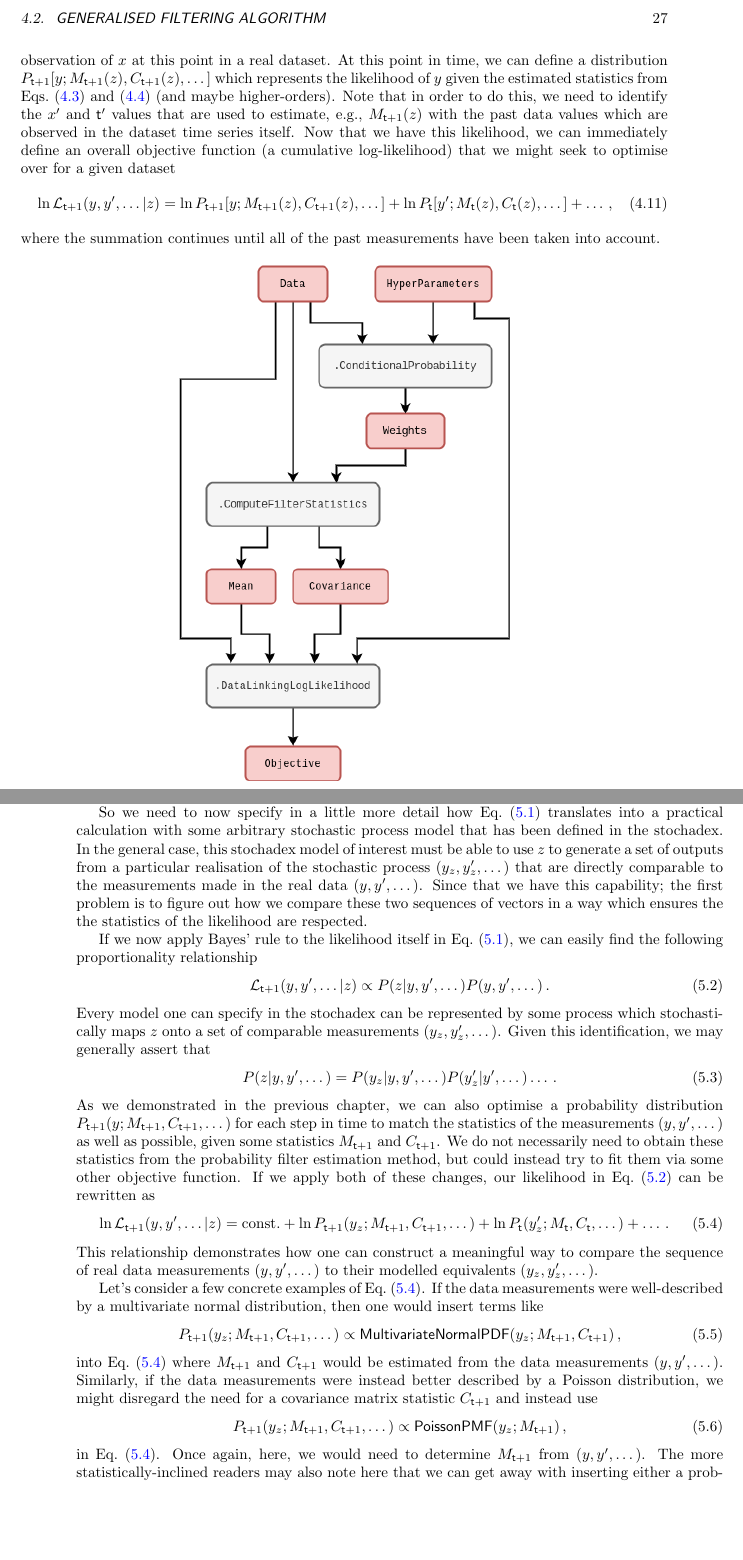
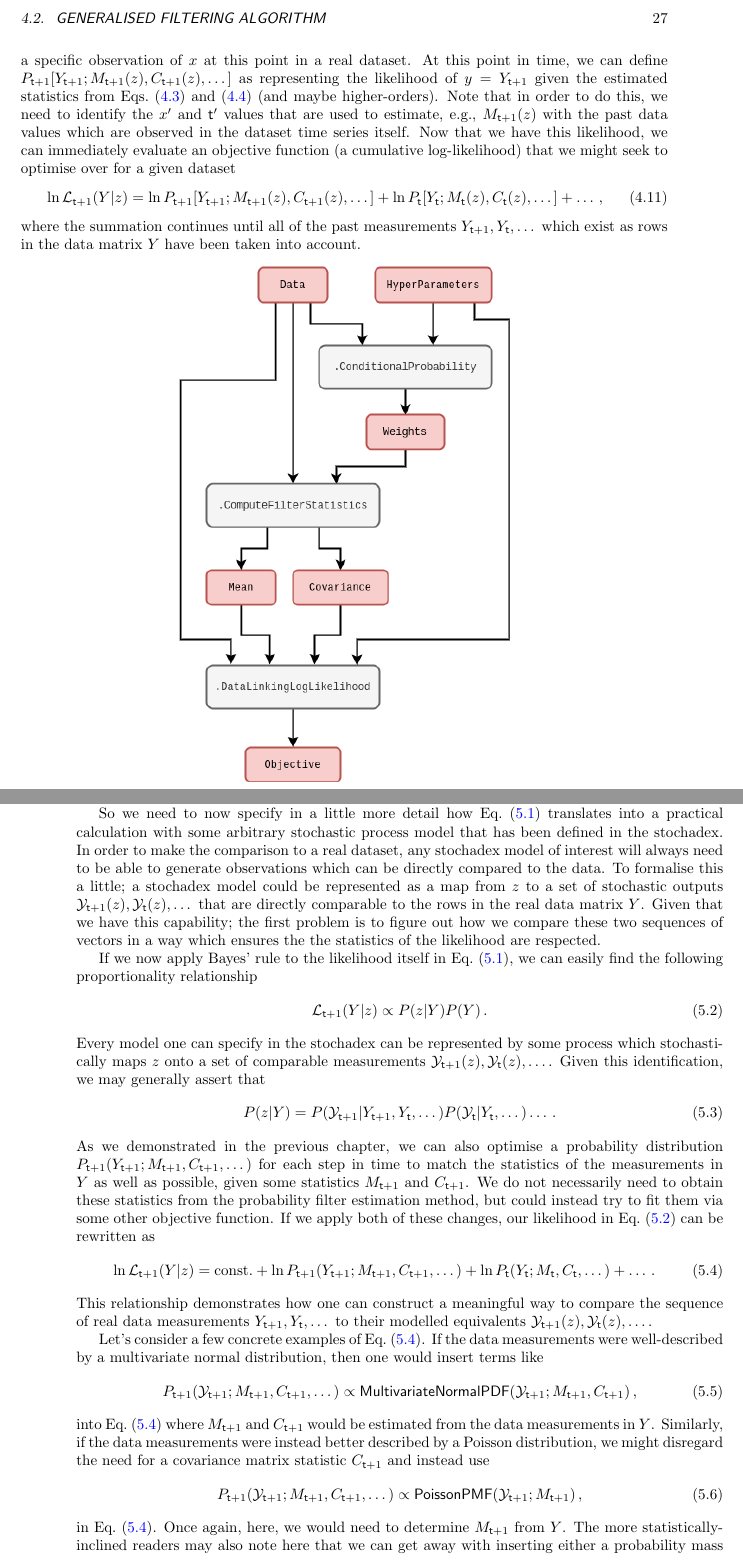
Before and after one commit to umbralcalc/worlds-of-observation, a LaTeX thesis (book.tex, which reads empirical_probabilistic_filtering/chapter.tex, generalised_map_inference/chapter.tex): two parts of pages 33 and 40 of 74, joined at a grey line, cut so that both start at the same text, the shorter picture padded with empty space. Compiled offline with pdfLaTeX.

Commit message:
notation change to make things clearer (hoepfully)

```diff
--- a/empirical_probabilistic_filtering/chapter.tex
+++ b/empirical_probabilistic_filtering/chapter.tex
@@ -95,13 +95,13 @@ The empirical probabilistic filtering algorithm that we're going to describe in
 
 If the mean is a sufficient statistic for the distribution which describes the data, a choice of, e.g., Exponential, Poisson or Binomial distribution could be used where the mean is estimated directly from the time series using Eq.~(\ref{eq:stationary-mean-estimator}), given a conditional probability $P_{({\sf t}+1){\sf t}'}(x\vert x',z)$. Extending this idea further to include distributions which also require a variance to be known, e.g., the Normal, Gamma or Negative Binomial distributions could be used where the variance (and/or covariance) could be estimated using Eq.~(\ref{eq:stationary-covariance-estimator}). These are just a few simple examples of distributions that can link the estimated statistics from Eqs.~(\ref{eq:stationary-mean-estimator}) and~(\ref{eq:stationary-covariance-estimator}) to a time series dataset. However, the algorithmic framework is very general to whatever choice of `data linking' distribution that a researcher might need.
 
-We should probably make what we've just said a little more mathematically concrete. Let's define a data vector $y$ at time ${\sf t}+1$, which shares the same length as $x$, and represents a specific observation of $x$ at this point in a real dataset. At this point in time, we can define a distribution $P_{{\sf t}+1}[y;M_{{\sf t}+1}(z),C_{{\sf t}+1}(z),\dots ]$ which represents the likelihood of $y$ given the estimated statistics from Eqs.~(\ref{eq:stationary-mean-estimator}) and~(\ref{eq:stationary-covariance-estimator}) (and maybe higher-orders). Note that in order to do this, we need to identify the $x'$ and ${\sf t}'$ values that are used to estimate, e.g., $M_{{\sf t}+1}(z)$ with the past data values which are observed in the dataset time series itself. Now that we have this likelihood, we can immediately define an overall objective function (a cumulative log-likelihood) that we might seek to optimise over for a given dataset
+We should probably make what we've just said a little more mathematically concrete. Let's define a data vector $y=Y_{{\sf t}+1}$ at time ${\sf t}+1$, which shares the same length as $x$, and represents a specific observation of $x$ at this point in a real dataset. At this point in time, we can define $P_{{\sf t}+1}[Y_{{\sf t}+1};M_{{\sf t}+1}(z),C_{{\sf t}+1}(z),\dots ]$ as representing the likelihood of $y=Y_{{\sf t}+1}$ given the estimated statistics from Eqs.~(\ref{eq:stationary-mean-estimator}) and~(\ref{eq:stationary-covariance-estimator}) (and maybe higher-orders). Note that in order to do this, we need to identify the $x'$ and ${\sf t}'$ values that are used to estimate, e.g., $M_{{\sf t}+1}(z)$ with the past data values which are observed in the dataset time series itself. Now that we have this likelihood, we can immediately evaluate an objective function (a cumulative log-likelihood) that we might seek to optimise over for a given dataset
 %%
 \begin{align}
-\ln {\cal L}_{{\sf t}+1}(y,y',\dots \vert z) = \ln P_{{\sf t}+1}[y;M_{{\sf t}+1}(z),C_{{\sf t}+1}(z),\dots ] + \ln P_{{\sf t}}[y';M_{{\sf t}}(z),C_{{\sf t}}(z),\dots ] + \dots \,, \label{eq:log-likelihood-filter}
+\ln {\cal L}_{{\sf t}+1}(Y\vert z) = \ln P_{{\sf t}+1}[Y_{{\sf t}+1};M_{{\sf t}+1}(z),C_{{\sf t}+1}(z),\dots ] + \ln P_{{\sf t}}[Y_{{\sf t}};M_{{\sf t}}(z),C_{{\sf t}}(z),\dots ] + \dots \,, \label{eq:log-likelihood-filter}
 \end{align}
 %%
-where the summation continues until all of the past measurements have been taken into account.
+where the summation continues until all of the past measurements $Y_{{\sf t}+1}, Y_{{\sf t}}, \dots$ which exist as rows in the data matrix $Y$ have been taken into account.
 
 \begin{figure}[h]
 \centering
--- a/generalised_map_inference/chapter.tex
+++ b/generalised_map_inference/chapter.tex
@@ -15,39 +15,39 @@ In the formula above, one relates the prior probability distribution over a para
 
-From the point of view of statistical inference, if we seek to maximise ${\cal P}_{{\sf t}+1}(z \vert y, y', \dots)$ --- or its logarithm --- in Eq.~(\ref{eq:bayes-rule}) with respect to $z$, we will obtain what is known as a maximum posteriori (MAP) estimate of the parameters. In fact, we have already encountered this metholodology in the previous chapter when discussing the algorithm which obtains the best fit parameters for the empirical probability filter. In this case; while it appears that we optimised the log-likelihood directly as our objective function, one can easily show that this is also technically equivalent obtaining a MAP estimate where one chooses a specfic prior ${\cal P} (z) \propto 1$ (typically known as a `flat prior').
+From the point of view of statistical inference, if we seek to maximise ${\cal P}_{{\sf t}+1}(z \vert Y)$ --- or its logarithm --- in Eq.~(\ref{eq:bayes-rule}) with respect to $z$, we will obtain what is known as a maximum posteriori (MAP) estimate of the parameters. In fact, we have already encountered this metholodology in the previous chapter when discussing the algorithm which obtains the best fit parameters for the empirical probability filter. In this case; while it appears that we optimised the log-likelihood directly as our objective function, one can easily show that this is also technically equivalent obtaining a MAP estimate where one chooses a specfic prior ${\cal P} (z) \propto 1$ (typically known as a `flat prior').
 
-So we need to now specify in a little more detail how Eq.~(\ref{eq:bayes-rule}) translates into a practical calculation with some arbitrary stochastic process model that has been defined in the stochadex. In the general case, this stochadex model of interest must be able to use $z$ to generate a set of outputs from a particular realisation of the stochastic process $(y_z, y'_z, \dots)$ that are directly comparable to the measurements made in the real data $(y, y', \dots)$. Since that we have this capability; the first problem is to figure out how we compare these two sequences of vectors in a way which ensures the the statistics of the likelihood are respected.
+So we need to now specify in a little more detail how Eq.~(\ref{eq:bayes-rule}) translates into a practical calculation with some arbitrary stochastic process model that has been defined in the stochadex. In order to make the comparison to a real dataset, any stochadex model of interest will always need to be able to generate observations which can be directly compared to the data. To formalise this a little; a stochadex model could be represented as a map from $z$ to a set of stochastic outputs ${\cal Y}_{{\sf t}+1}(z), {\cal Y}_{{\sf t}}(z), \dots$ that are directly comparable to the rows in the real data matrix $Y$. Given that we have this capability; the first problem is to figure out how we compare these two sequences of vectors in a way which ensures the the statistics of the likelihood are respected.
 
 If we now apply Bayes' rule to the likelihood itself in Eq.~(\ref{eq:bayes-rule}), we can easily find the following proportionality relationship
 %%
 \begin{align}
-{\cal L}_{{\sf t}+1}(y, y', \dots\vert z) \propto P(z\vert y, y', \dots)P(y, y', \dots) \label{eq:likelihood-prop-y}\,.
+{\cal L}_{{\sf t}+1}(Y\vert z) \propto P(z\vert Y)P(Y) \label{eq:likelihood-prop-y}\,.
 \end{align}
 %%
-Every model one can specify in the stochadex can be represented by some process which stochastically maps $z$ onto a set of comparable measurements $(y_z, y'_z, \dots)$. Given this identification, we may generally assert that
+Every model one can specify in the stochadex can be represented by some process which stochastically maps $z$ onto a set of comparable measurements ${\cal Y}_{{\sf t}+1}(z), {\cal Y}_{{\sf t}}(z), \dots$. Given this identification, we may generally assert that
 %%
 \begin{align}
-P(z\vert y, y', \dots) = P(y_z \vert y, y', \dots)P(y'_z\vert y', \dots) \dots \,.
+P(z\vert Y) = P( {\cal Y}_{{\sf t}+1} \vert Y_{{\sf t}+1}, Y_{{\sf t}}, \dots)P({\cal Y}_{{\sf t}}\vert Y_{{\sf t}}, \dots) \dots \,.
 \end{align}
 %%
-As we demonstrated in the previous chapter, we can also optimise a probability distribution $P_{{\sf t}+1}(y;M_{{\sf t}+1},C_{{\sf t}+1}, \dots)$ for each step in time to match the statistics of the measurements $(y, y', \dots)$ as well as possible, given some statistics $M_{{\sf t}+1}$ and $C_{{\sf t}+1}$. We do not necessarily need to obtain these statistics from the probability filter estimation method, but could instead try to fit them via some other objective function. If we apply both of these changes, our likelihood in Eq.~(\ref{eq:likelihood-prop-y}) can be rewritten as
+As we demonstrated in the previous chapter, we can also optimise a probability distribution $P_{{\sf t}+1}(Y_{{\sf t}+1};M_{{\sf t}+1},C_{{\sf t}+1}, \dots)$ for each step in time to match the statistics of the measurements in $Y$ as well as possible, given some statistics $M_{{\sf t}+1}$ and $C_{{\sf t}+1}$. We do not necessarily need to obtain these statistics from the probability filter estimation method, but could instead try to fit them via some other objective function. If we apply both of these changes, our likelihood in Eq.~(\ref{eq:likelihood-prop-y}) can be rewritten as
 %%
 \begin{align}
-\ln {\cal L}_{{\sf t}+1}(y, y', \dots\vert z) = {\rm const.} + \ln P_{{\sf t}+1}(y_z;M_{{\sf t}+1},C_{{\sf t}+1},\dots ) + \ln P_{{\sf t}}(y'_z;M_{{\sf t}},C_{{\sf t}},\dots ) + \dots \label{eq:data-likelihood-for-model} \,.
+\ln {\cal L}_{{\sf t}+1}(Y\vert z) = {\rm const.} + \ln P_{{\sf t}+1}(Y_{{\sf t}+1};M_{{\sf t}+1},C_{{\sf t}+1},\dots ) + \ln P_{{\sf t}}(Y_{{\sf t}};M_{{\sf t}},C_{{\sf t}},\dots ) + \dots \label{eq:data-likelihood-for-model} \,.
 \end{align}
 %%
-This relationship demonstrates how one can construct a meaningful way to compare the sequence of real data measurements $(y, y',\dots)$ to their modelled equivalents $(y_z, y'_z, \dots)$.
+This relationship demonstrates how one can construct a meaningful way to compare the sequence of real data measurements $Y_{{\sf t}+1}, Y_{{\sf t}}, \dots$ to their modelled equivalents ${\cal Y}_{{\sf t}+1}(z), {\cal Y}_{{\sf t}}(z), \dots$.
 
 Let's consider a few concrete examples of Eq.~(\ref{eq:data-likelihood-for-model}). If the data measurements were well-described by a multivariate normal distribution, then one would insert terms like
 %%
 \begin{align}
-P_{{\sf t}+1}(y_z;M_{{\sf t}+1},C_{{\sf t}+1},\dots ) \propto {\sf MultivariateNormalPDF}(y_z;M_{{\sf t}+1},C_{{\sf t}+1})\,,
+P_{{\sf t}+1}({\cal Y}_{{\sf t}+1};M_{{\sf t}+1},C_{{\sf t}+1},\dots ) \propto {\sf MultivariateNormalPDF}({\cal Y}_{{\sf t}+1};M_{{\sf t}+1},C_{{\sf t}+1})\,,
 \end{align}
 %%
-into Eq.~(\ref{eq:data-likelihood-for-model}) where $M_{{\sf t}+1}$ and $C_{{\sf t}+1}$ would be estimated from the data measurements $(y, y', \dots)$. Similarly, if the data measurements were instead better described by a Poisson distribution, we might disregard the need for a covariance matrix statistic $C_{{\sf t}+1}$ and instead use
+into Eq.~(\ref{eq:data-likelihood-for-model}) where $M_{{\sf t}+1}$ and $C_{{\sf t}+1}$ would be estimated from the data measurements in $Y$. Similarly, if the data measurements were instead better described by a Poisson distribution, we might disregard the need for a covariance matrix statistic $C_{{\sf t}+1}$ and instead use
 %%
 \begin{align}
-P_{{\sf t}+1}(y_z;M_{{\sf t}+1},C_{{\sf t}+1},\dots ) \propto {\sf PoissonPMF}(y_z;M_{{\sf t}+1})\,,
+P_{{\sf t}+1}({\cal Y}_{{\sf t}+1};M_{{\sf t}+1},C_{{\sf t}+1},\dots ) \propto {\sf PoissonPMF}({\cal Y}_{{\sf t}+1};M_{{\sf t}+1})\,,
 \end{align}
 %%
-in Eq.~(\ref{eq:data-likelihood-for-model}). Once again, here, we would need to determine $M_{{\sf t}+1}$ from $(y, y', \dots)$. The more statistically-inclined readers may also note here that we can get away with inserting either a probability mass function or density function in this context because Eq.~(\ref{eq:bayes-rule}) allows for an arbitrary normalisation constant.
+in Eq.~(\ref{eq:data-likelihood-for-model}). Once again, here, we would need to determine $M_{{\sf t}+1}$ from $Y$. The more statistically-inclined readers may also note here that we can get away with inserting either a probability mass function or density function in this context because Eq.~(\ref{eq:bayes-rule}) allows for an arbitrary normalisation constant.
 
```
Also changed, not shown: book.pdf, empirical_probabilistic_filtering/chapter.tex (6 more changed lines), generalised_map_inference/chapter.tex (10 more changed lines).
